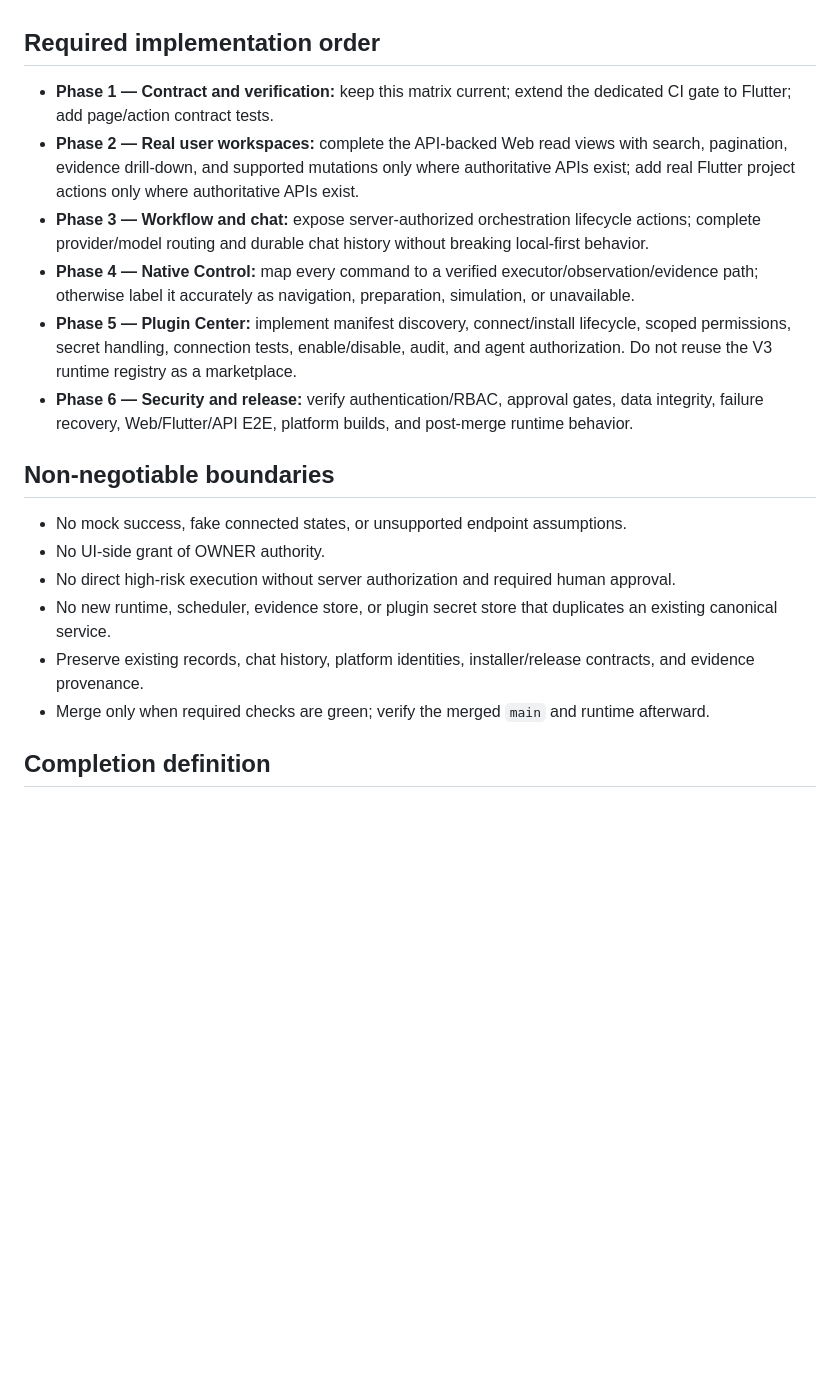
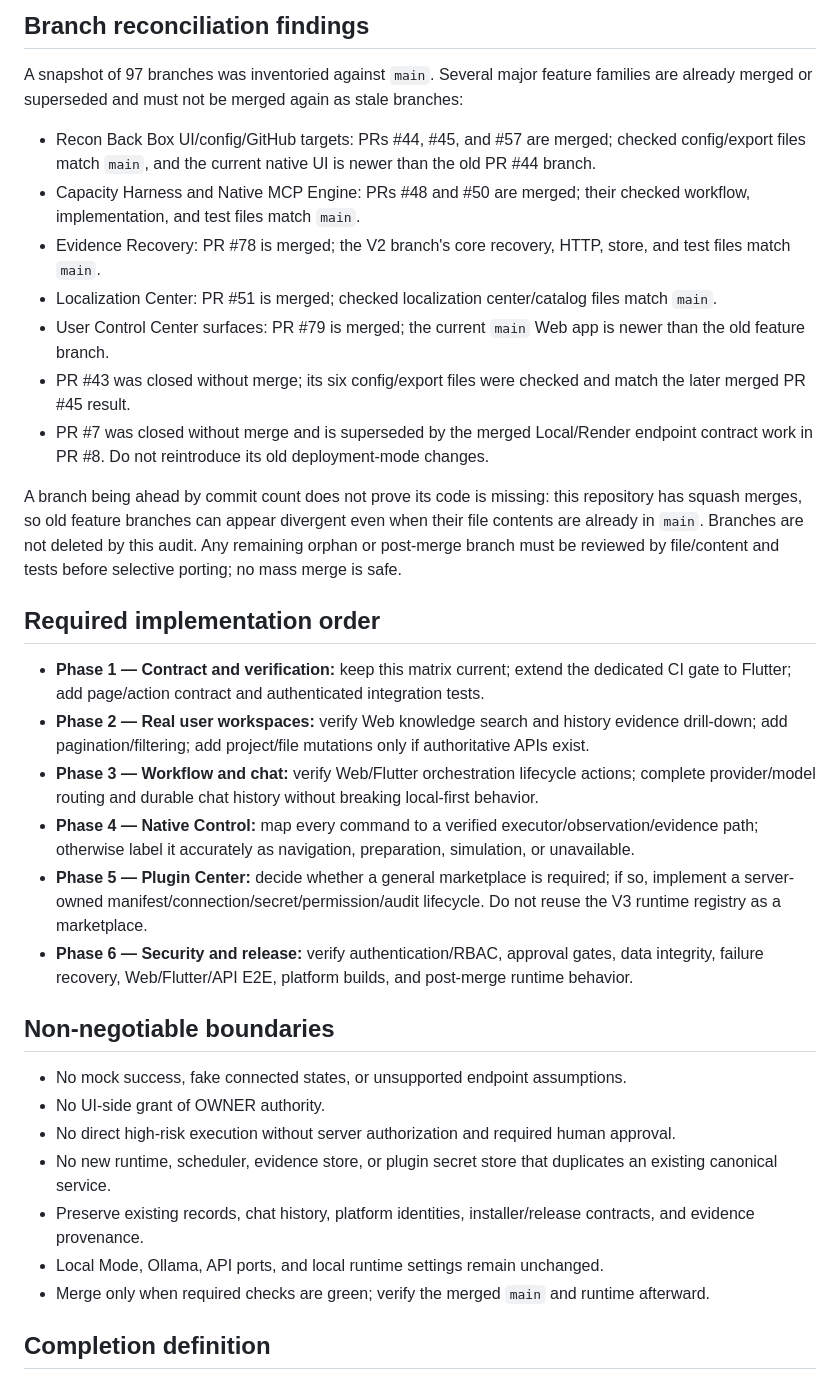
Before and after one commit to phakphum12345/Drive-letter, a Markdown page: docs/FULL-USER-CONTROL-CENTER-COMPLETION-AUDIT.md, the part around one of its changes. Drawn GitHub-style; blank space fills up the shorter version.

```diff
--- a/docs/FULL-USER-CONTROL-CENTER-COMPLETION-AUDIT.md
+++ b/docs/FULL-USER-CONTROL-CENTER-COMPLETION-AUDIT.md
@@ -25,11 +33,24 @@ The machine-readable status matrix is `current/USER_CONTROL_CENTER_COMPLETION_MA
+## Branch reconciliation findings
+
+A snapshot of 97 branches was inventoried against `main`. Several major feature families are already merged or superseded and must not be merged again as stale branches:
+
+- Recon Back Box UI/config/GitHub targets: PRs #44, #45, and #57 are merged; checked config/export files match `main`, and the current native UI is newer than the old PR #44 branch.
+- Capacity Harness and Native MCP Engine: PRs #48 and #50 are merged; their checked workflow, implementation, and test files match `main`.
+- Evidence Recovery: PR #78 is merged; the V2 branch's core recovery, HTTP, store, and test files match `main`.
+- Localization Center: PR #51 is merged; checked localization center/catalog files match `main`.
+- User Control Center surfaces: PR #79 is merged; the current `main` Web app is newer than the old feature branch.
+- PR #43 was closed without merge; its six config/export files were checked and match the later merged PR #45 result.
+- PR #7 was closed without merge and is superseded by the merged Local/Render endpoint contract work in PR #8. Do not reintroduce its old deployment-mode changes.
+
+A branch being ahead by commit count does not prove its code is missing: this repository has squash merges, so old feature branches can appear divergent even when their file contents are already in `main`. Branches are not deleted by this audit. Any remaining orphan or post-merge branch must be reviewed by file/content and tests before selective porting; no mass merge is safe.
 
 ## Required implementation order
 
-- **Phase 1 — Contract and verification:** keep this matrix current; extend the dedicated CI gate to Flutter; add page/action contract tests.
-- **Phase 2 — Real user workspaces:** complete the API-backed Web read views with search, pagination, evidence drill-down, and supported mutations only where authoritative APIs exist; add real Flutter project actions only where authoritative APIs exist.
-- **Phase 3 — Workflow and chat:** expose server-authorized orchestration lifecycle actions; complete provider/model routing and durable chat history without breaking local-first behavior.
+- **Phase 1 — Contract and verification:** keep this matrix current; extend the dedicated CI gate to Flutter; add page/action contract and authenticated integration tests.
+- **Phase 2 — Real user workspaces:** verify Web knowledge search and history evidence drill-down; add pagination/filtering; add project/file mutations only if authoritative APIs exist.
+- **Phase 3 — Workflow and chat:** verify Web/Flutter orchestration lifecycle actions; complete provider/model routing and durable chat history without breaking local-first behavior.
 - **Phase 4 — Native Control:** map every command to a verified executor/observation/evidence path; otherwise label it accurately as navigation, preparation, simulation, or unavailable.
-- **Phase 5 — Plugin Center:** implement manifest discovery, connect/install lifecycle, scoped permissions, secret handling, connection tests, enable/disable, audit, and agent authorization. Do not reuse the V3 runtime registry as a marketplace.
+- **Phase 5 — Plugin Center:** decide whether a general marketplace is required; if so, implement a server-owned manifest/connection/secret/permission/audit lifecycle. Do not reuse the V3 runtime registry as a marketplace.
 - **Phase 6 — Security and release:** verify authentication/RBAC, approval gates, data integrity, failure recovery, Web/Flutter/API E2E, platform builds, and post-merge runtime behavior.
 
 ## Non-negotiable boundaries
@@ -39,6 +60,7 @@ The machine-readable status matrix is `current/USER_CONTROL_CENTER_COMPLETION_MA
 - No direct high-risk execution without server authorization and required human approval.
 - No new runtime, scheduler, evidence store, or plugin secret store that duplicates an existing canonical service.
 - Preserve existing records, chat history, platform identities, installer/release contracts, and evidence provenance.
+- Local Mode, Ollama, API ports, and local runtime settings remain unchanged.
 - Merge only when required checks are green; verify the merged `main` and runtime afterward.
 
 ## Completion definition
```
Also changed, not shown: other parts of docs/FULL-USER-CONTROL-CENTER-COMPLETION-AUDIT.md (+23 -15 lines).
